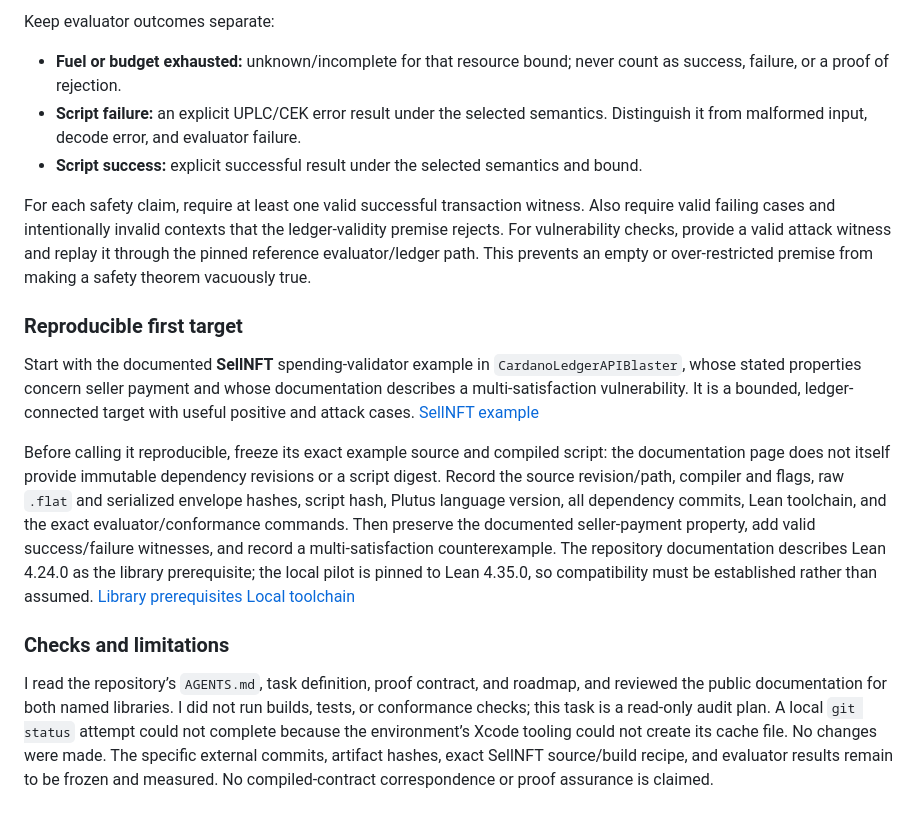
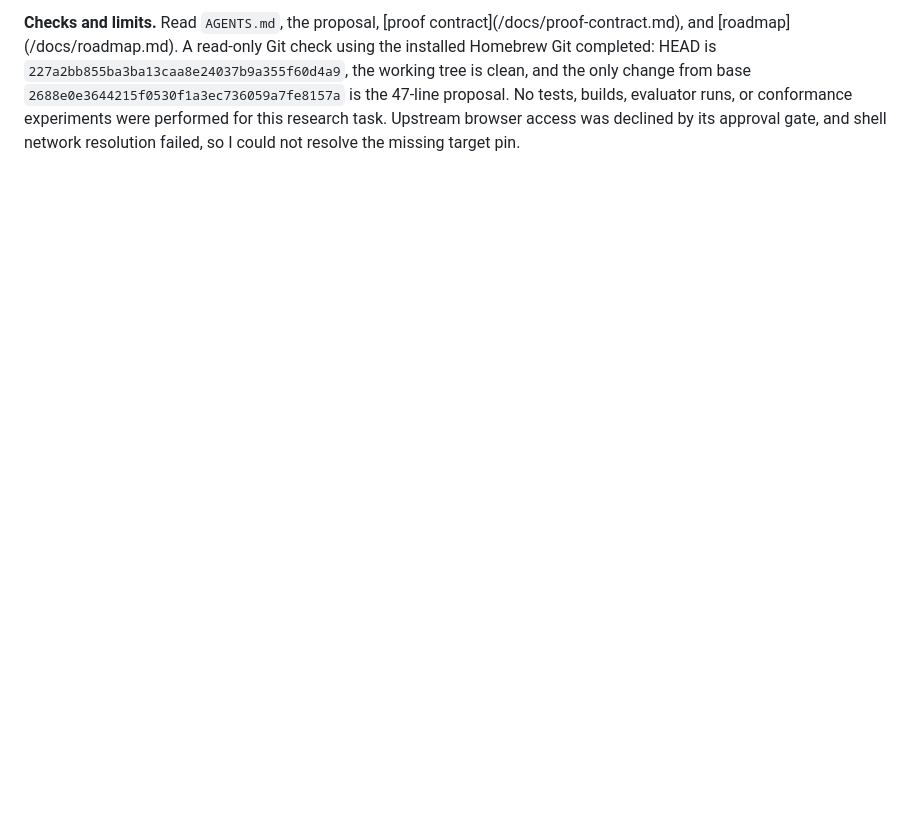
Before and after one commit to RSoulatIOHK/qed-colony, a Markdown page: research/colony/r002.md, the part around one of its changes. GitHub-like rendering; blank space fills up the shorter version.

```diff
--- a/research/colony/r002.md
+++ b/research/colony/r002.md
@@ -31,17 +25 @@ The named libraries describe a path from imported Flat/CBOR script through UPLC
-Keep evaluator outcomes separate:
-
-- **Fuel or budget exhausted:** unknown/incomplete for that resource bound; never count as success, failure, or a proof of rejection.
-- **Script failure:** an explicit UPLC/CEK error result under the selected semantics. Distinguish it from malformed input, decode error, and evaluator failure.
-- **Script success:** explicit successful result under the selected semantics and bound.
-
-For each safety claim, require at least one valid successful transaction witness. Also require valid failing cases and intentionally invalid contexts that the ledger-validity premise rejects. For vulnerability checks, provide a valid attack witness and replay it through the pinned reference evaluator/ledger path. This prevents an empty or over-restricted premise from making a safety theorem vacuously true.
-
-### Reproducible first target
-
-Start with the documented **SellNFT** spending-validator example in `CardanoLedgerAPIBlaster`, whose stated properties concern seller payment and whose documentation describes a multi-satisfaction vulnerability. It is a bounded, ledger-connected target with useful positive and attack cases. [SellNFT example](https://github.com/input-output-hk/CardanoLedgerAPIBlaster)
-
-Before calling it reproducible, freeze its exact example source and compiled script: the documentation page does not itself provide immutable dependency revisions or a script digest. Record the source revision/path, compiler and flags, raw `.flat` and serialized envelope hashes, script hash, Plutus language version, all dependency commits, Lean toolchain, and the exact evaluator/conformance commands. Then preserve the documented seller-payment property, add valid success/failure witnesses, and record a multi-satisfaction counterexample. The repository documentation describes Lean 4.24.0 as the library prerequisite; the local pilot is pinned to Lean 4.35.0, so compatibility must be established rather than assumed. [Library prerequisites](https://github.com/input-output-hk/CardanoLedgerAPIBlaster) [Local toolchain](https://github.com/RSoulatIOHK/qed-colony/blob/main/lean/lean-toolchain)
-
-### Checks and limitations
-
-I read the repository’s `AGENTS.md`, task definition, proof contract, and roadmap, and reviewed the public documentation for both named libraries. I did not run builds, tests, or conformance checks; this task is a read-only audit plan. A local `git status` attempt could not complete because the environment’s Xcode tooling could not create its cache file. No changes were made. The specific external commits, artifact hashes, exact SellNFT source/build recipe, and evaluator results remain to be frozen and measured. No compiled-contract correspondence or proof assurance is claimed.
+**Checks and limits.** Read `AGENTS.md`, the proposal, [proof contract](<checkout>/docs/proof-contract.md), and [roadmap](<checkout>/docs/roadmap.md). A read-only Git check using the installed Homebrew Git completed: HEAD is `227a2bb855ba3ba13caa8e24037b9a355f60d4a9`, the working tree is clean, and the only change from base `2688e0e3644215f0530f1a3ec736059a7fe8157a` is the 47-line proposal. No tests, builds, evaluator runs, or conformance experiments were performed for this research task. Upstream browser access was declined by its approval gate, and shell network resolution failed, so I could not resolve the missing target pin.
```
Also changed, not shown: other parts of research/colony/r002.md (+14 -20 lines).
